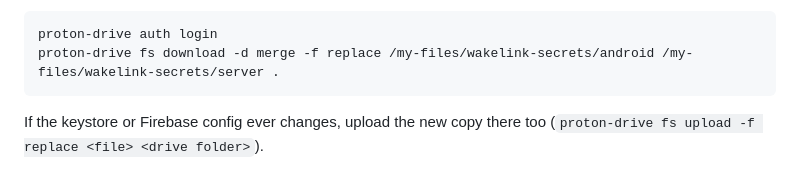
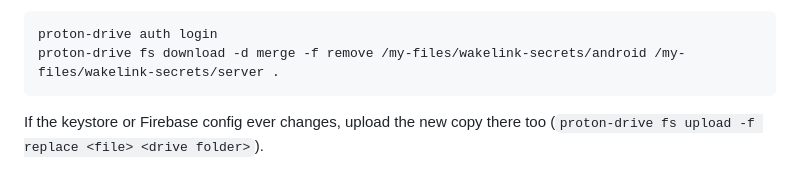
Before and after one commit to seolcu/wakelink, a Markdown page: AGENTS.md, the part around the change. Rendered like a GitHub page.

Commit message:
AGENTS.md: download takes -f remove, not replace
Co-Authored-By: Claude Opus 5.5 <noreply@anthropic.com>

````diff
--- a/AGENTS.md
+++ b/AGENTS.md
@@ -134,7 +134,7 @@ the repo root:
 
 ```bash
 proton-drive auth login
-proton-drive fs download -d merge -f replace /my-files/wakelink-secrets/android /my-files/wakelink-secrets/server .
+proton-drive fs download -d merge -f remove /my-files/wakelink-secrets/android /my-files/wakelink-secrets/server .
 ```
 
 If the keystore or Firebase config ever changes, upload the new copy
````
